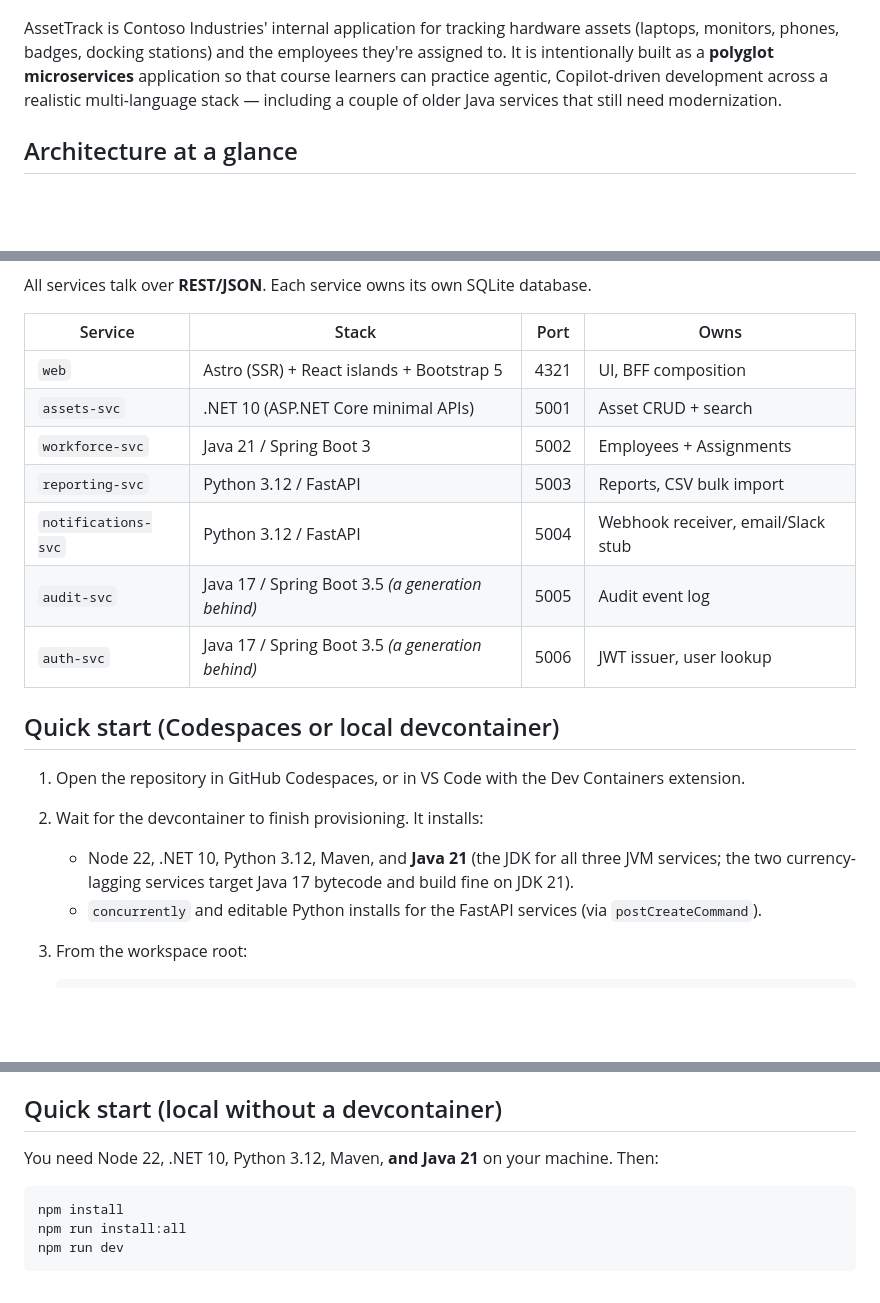
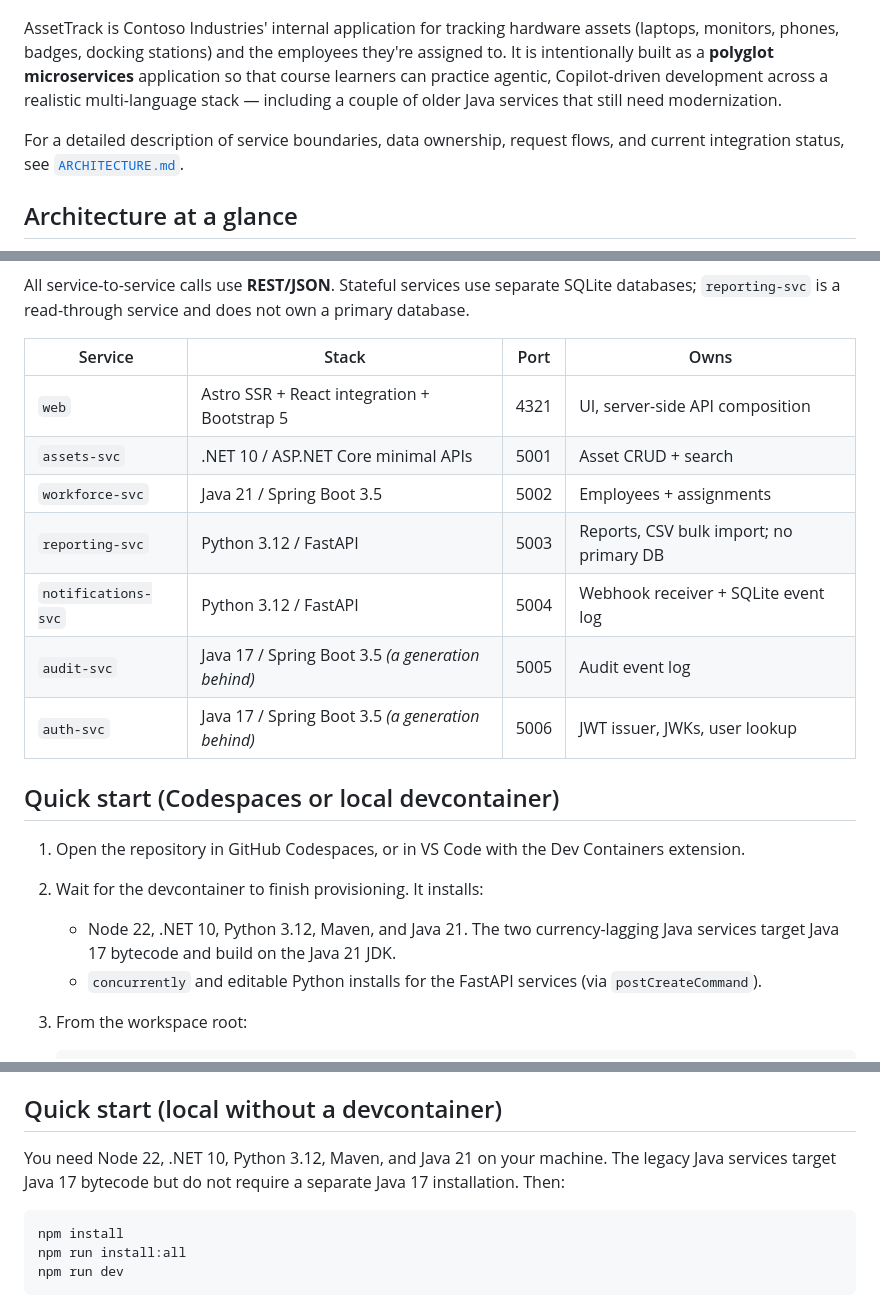
Before and after one commit to dkesseler/AssetTrack, a Markdown page: README.md, 3 parts joined by grey strips. Drawn GitHub-style; blank space fills up the shorter version.

````diff
--- a/README.md
+++ b/README.md
@@ -6,6 +6,8 @@
 > This repository contains intentionally insecure code and an intentionally vulnerable application for educational and security-testing purposes only. Do not deploy it to production, expose it to the public internet, or run it on systems containing sensitive data. Use it only in an isolated, authorized environment, such as a sandbox or disposable virtual machine. You are responsible for preventing unauthorized access, misuse, or unintended impact on your systems and networks.
 
 AssetTrack is Contoso Industries' internal application for tracking hardware assets (laptops, monitors, phones, badges, docking stations) and the employees they're assigned to. It is intentionally built as a **polyglot microservices** application so that course learners can practice agentic, Copilot-driven development across a realistic multi-language stack — including a couple of older Java services that still need modernization.
+
+For a detailed description of service boundaries, data ownership, request flows, and current integration status, see [`ARCHITECTURE.md`](ARCHITECTURE.md).
 
 ## Architecture at a glance
 
@@ -40,22 +42,22 @@ flowchart LR
 ```
 
-All services talk over **REST/JSON**. Each service owns its own SQLite database.
+All service-to-service calls use **REST/JSON**. Stateful services use separate SQLite databases; `reporting-svc` is a read-through service and does not own a primary database.
 
 | Service              | Stack                                  | Port  | Owns                                |
 |----------------------|----------------------------------------|-------|-------------------------------------|
-| `web`                | Astro (SSR) + React islands + Bootstrap 5 | 4321  | UI, BFF composition                 |
-| `assets-svc`         | .NET 10 (ASP.NET Core minimal APIs)    | 5001  | Asset CRUD + search                 |
-| `workforce-svc`      | Java 21 / Spring Boot 3                | 5002  | Employees + Assignments             |
-| `reporting-svc`      | Python 3.12 / FastAPI                  | 5003  | Reports, CSV bulk import            |
-| `notifications-svc`  | Python 3.12 / FastAPI                  | 5004  | Webhook receiver, email/Slack stub  |
-| `audit-svc`          | Java 17 / Spring Boot 3.5 *(a generation behind)* | 5005  | Audit event log                     |
-| `auth-svc`           | Java 17 / Spring Boot 3.5 *(a generation behind)* | 5006  | JWT issuer, user lookup             |
+| `web`                | Astro SSR + React integration + Bootstrap 5 | 4321  | UI, server-side API composition |
+| `assets-svc`         | .NET 10 / ASP.NET Core minimal APIs | 5001  | Asset CRUD + search |
+| `workforce-svc`     | Java 21 / Spring Boot 3.5 | 5002  | Employees + assignments |
+| `reporting-svc`     | Python 3.12 / FastAPI | 5003  | Reports, CSV bulk import; no primary DB |
+| `notifications-svc` | Python 3.12 / FastAPI | 5004  | Webhook receiver + SQLite event log |
+| `audit-svc`         | Java 17 / Spring Boot 3.5 *(a generation behind)* | 5005 | Audit event log |
+| `auth-svc`          | Java 17 / Spring Boot 3.5 *(a generation behind)* | 5006 | JWT issuer, JWKs, user lookup |
 
 ## Quick start (Codespaces or local devcontainer)
 
 1. Open the repository in GitHub Codespaces, or in VS Code with the Dev Containers extension.
 2. Wait for the devcontainer to finish provisioning. It installs:
-   - Node 22, .NET 10, Python 3.12, Maven, and **Java 21** (the JDK for all three JVM services; the two currency-lagging services target Java 17 bytecode and build fine on JDK 21).
+   - Node 22, .NET 10, Python 3.12, Maven, and Java 21. The two currency-lagging Java services target Java 17 bytecode and build on the Java 21 JDK.
    - `concurrently` and editable Python installs for the FastAPI services (via `postCreateCommand`).
 3. From the workspace root:
 
@@ -69,7 +71,7 @@ All services talk over **REST/JSON**. Each service owns its own SQLite database.
 
 ## Quick start (local without a devcontainer)
 
-You need Node 22, .NET 10, Python 3.12, Maven, **and Java 21** on your machine. Then:
+You need Node 22, .NET 10, Python 3.12, Maven, and Java 21 on your machine. The legacy Java services target Java 17 bytecode but do not require a separate Java 17 installation. Then:
 
 ```bash
 npm install
````
Also changed, not shown: other parts of README.md (+27 -8 lines), ARCHITECTURE.md (added, +149 -0 lines).
